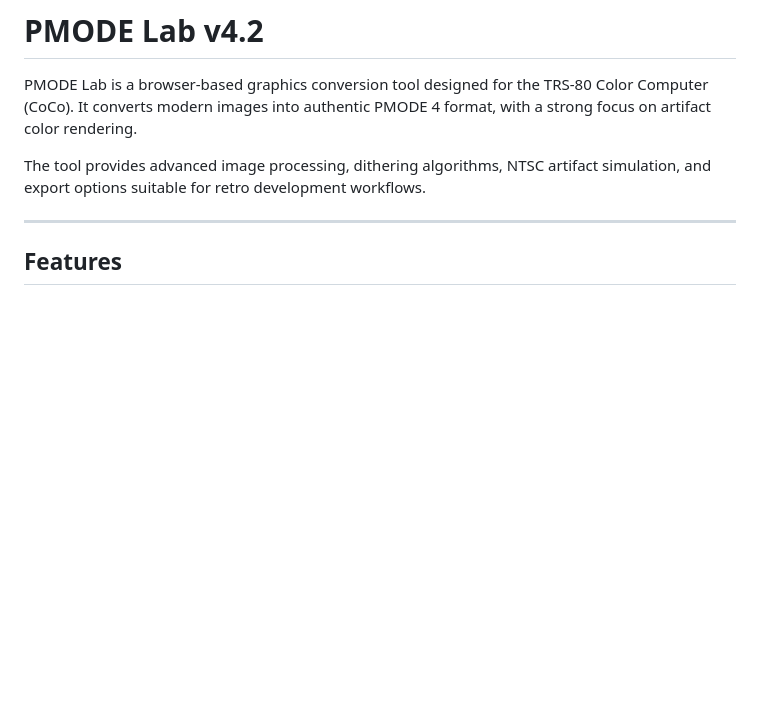
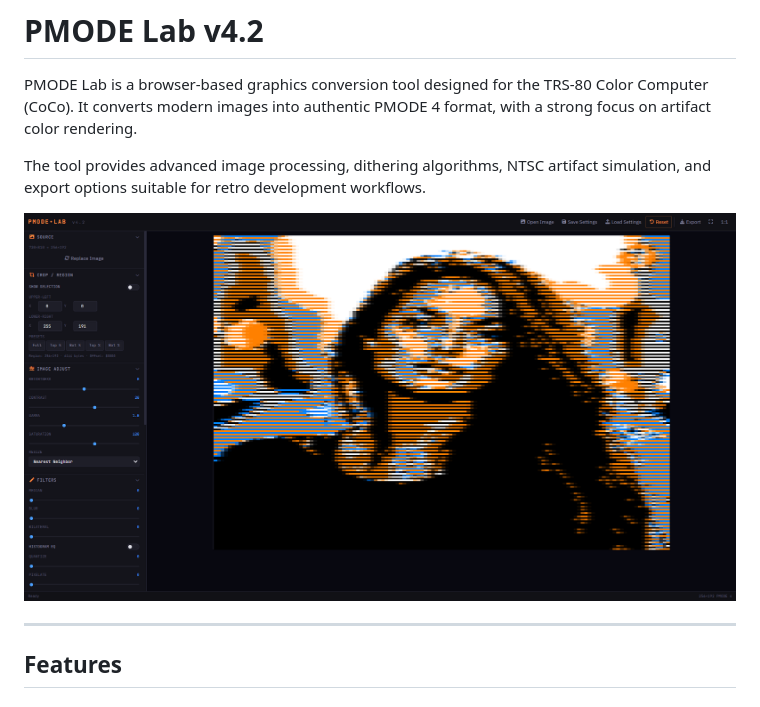
Before and after one commit to CarlosCamacho/PMode-Lab, a Markdown page: readme.md, the part around the change. GitHub-like rendering; pictures changed too: screenshot.png (added); blank space fills up the shorter version.

Commit message:
Add screenshot to README
Co-Authored-By: Claude Opus 4.6 <noreply@anthropic.com>
Claude-Session: https://claude.ai/code/session_012isQLsfy7U7g4HWmLj8Jpn

```diff
--- a/readme.md
+++ b/readme.md
@@ -3,6 +3,8 @@
 PMODE Lab is a browser-based graphics conversion tool designed for the TRS-80 Color Computer (CoCo). It converts modern images into authentic PMODE 4 format, with a strong focus on artifact color rendering.
 
 The tool provides advanced image processing, dithering algorithms, NTSC artifact simulation, and export options suitable for retro development workflows.
+
+![PMODE Lab v4.2 Screenshot](screenshot.png)
 
 ---
 
```
